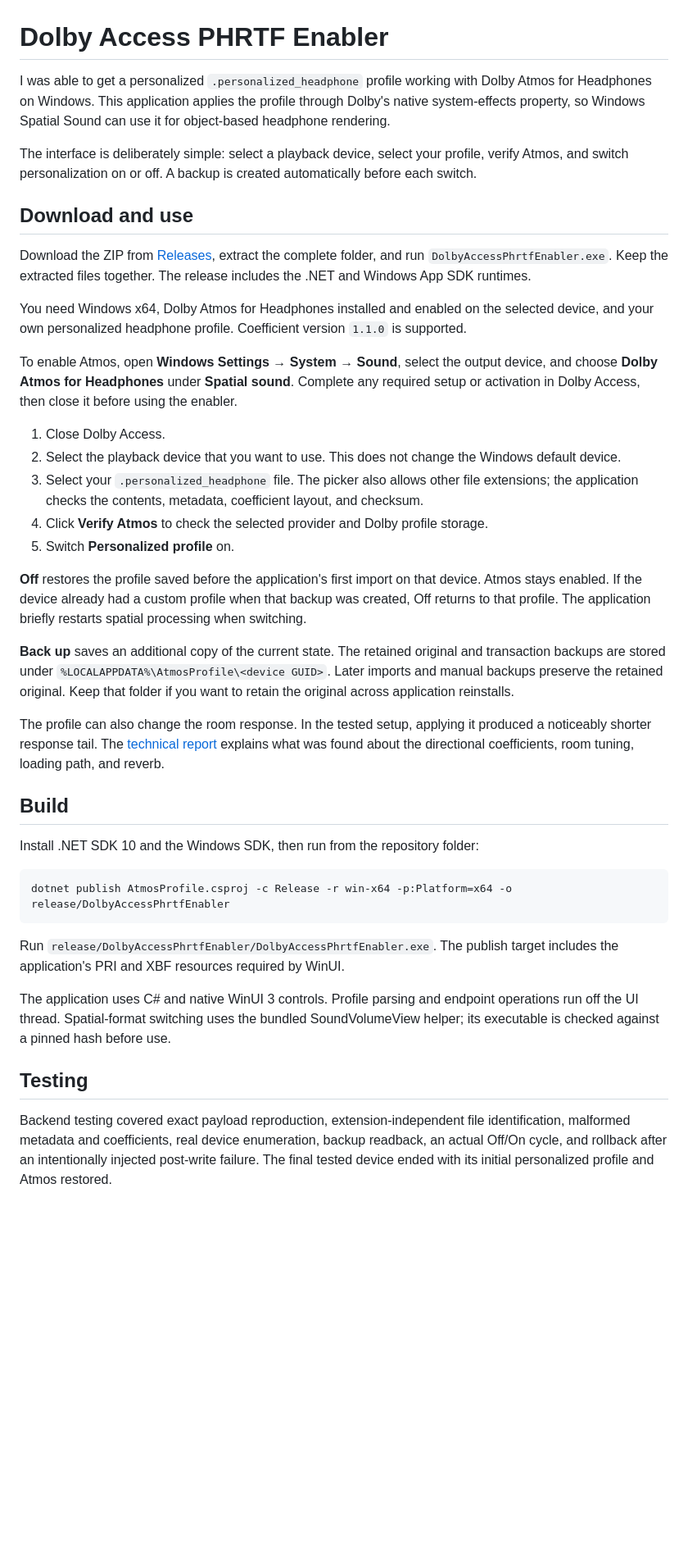
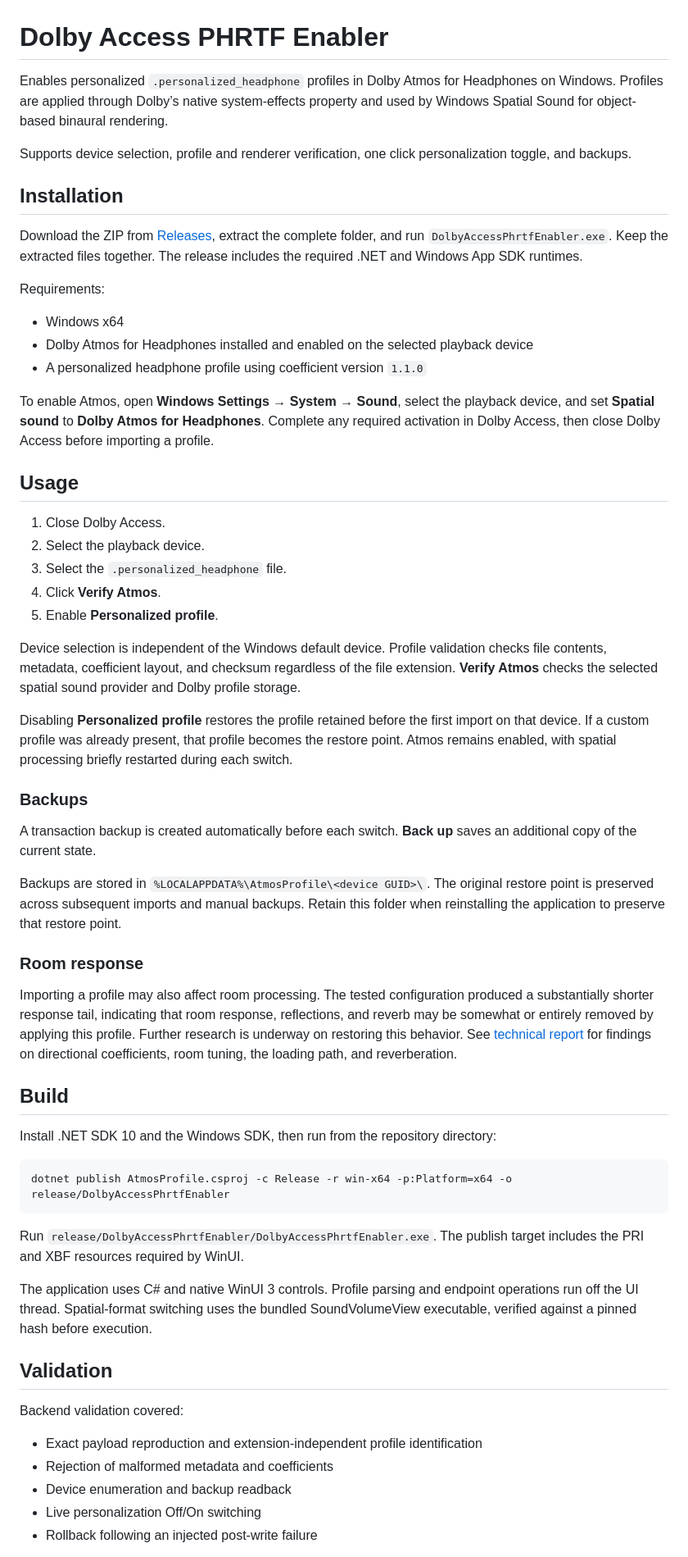
Before and after one commit to aaronth07/Dolby-Access-PHRTF-Enabler, a Markdown page: README.md, the part around one of its changes. Shown at 82% size. GitHub-like rendering; blank space fills up the shorter version.

````diff
--- a/README.md
+++ b/README.md
@@ -1,42 +1,60 @@
 # Dolby Access PHRTF Enabler
 
-I was able to get a personalized `.personalized_headphone` profile working with Dolby Atmos for Headphones on Windows. This application applies the profile through Dolby's native system-effects property, so Windows Spatial Sound can use it for object-based headphone rendering.
+Enables personalized `.personalized_headphone` profiles in Dolby Atmos for Headphones on Windows. Profiles are applied through Dolby’s native system-effects property and used by Windows Spatial Sound for object-based binaural rendering.
 
-The interface is deliberately simple: select a playback device, select your profile, verify Atmos, and switch personalization on or off. A backup is created automatically before each switch.
+Supports device selection, profile and renderer verification, one click personalization toggle, and backups.
 
-## Download and use
+## Installation
 
-Download the ZIP from [Releases](../../releases/latest), extract the complete folder, and run `DolbyAccessPhrtfEnabler.exe`. Keep the extracted files together. The release includes the .NET and Windows App SDK runtimes.
+Download the ZIP from [Releases](../../releases/latest), extract the complete folder, and run `DolbyAccessPhrtfEnabler.exe`. Keep the extracted files together. The release includes the required .NET and Windows App SDK runtimes.
 
-You need Windows x64, Dolby Atmos for Headphones installed and enabled on the selected device, and your own personalized headphone profile. Coefficient version `1.1.0` is supported.
+Requirements:
+- Windows x64
+- Dolby Atmos for Headphones installed and enabled on the selected playback device
+- A personalized headphone profile using coefficient version `1.1.0`
 
-To enable Atmos, open **Windows Settings → System → Sound**, select the output device, and choose **Dolby Atmos for Headphones** under **Spatial sound**. Complete any required setup or activation in Dolby Access, then close it before using the enabler.
+To enable Atmos, open **Windows Settings → System → Sound**, select the playback device, and set **Spatial sound** to **Dolby Atmos for Headphones**. Complete any required activation in Dolby Access, then close Dolby Access before importing a profile.
+
+## Usage
 
 1. Close Dolby Access.
-2. Select the playback device that you want to use. This does not change the Windows default device.
-3. Select your `.personalized_headphone` file. The picker also allows other file extensions; the application checks the contents, metadata, coefficient layout, and checksum.
-4. Click **Verify Atmos** to check the selected provider and Dolby profile storage.
-5. Switch **Personalized profile** on.
+2. Select the playback device.
+3. Select the `.personalized_headphone` file.
+4. Click **Verify Atmos**.
+5. Enable **Personalized profile**.
 
-**Off** restores the profile saved before the application's first import on that device. Atmos stays enabled. If the device already had a custom profile when that backup was created, Off returns to that profile. The application briefly restarts spatial processing when switching.
+Device selection is independent of the Windows default device. Profile validation checks file contents, metadata, coefficient layout, and checksum regardless of the file extension. **Verify Atmos** checks the selected spatial sound provider and Dolby profile storage.
 
-**Back up** saves an additional copy of the current state. The retained original and transaction backups are stored under `%LOCALAPPDATA%\AtmosProfile\<device GUID>`. Later imports and manual backups preserve the retained original. Keep that folder if you want to retain the original across application reinstalls.
+Disabling **Personalized profile** restores the profile retained before the first import on that device. If a custom profile was already present, that profile becomes the restore point. Atmos remains enabled, with spatial processing briefly restarted during each switch.
 
-The profile can also change the room response. In the tested setup, applying it produced a noticeably shorter response tail. The [technical report](report.md) explains what was found about the directional coefficients, room tuning, loading path, and reverb.
+### Backups
+
+A transaction backup is created automatically before each switch. **Back up** saves an additional copy of the current state.
+
+Backups are stored in `%LOCALAPPDATA%\AtmosProfile\<device GUID>\`. The original restore point is preserved across subsequent imports and manual backups. Retain this folder when reinstalling the application to preserve that restore point.
+
+### Room response
+
+Importing a profile may also affect room processing. The tested configuration produced a substantially shorter response tail, indicating that room response, reflections, and reverb may be somewhat or entirely removed by applying this profile. Further research is underway on restoring this behavior. See  [technical report](report.md) for findings on directional coefficients, room tuning, the loading path, and reverberation.
 
 ## Build
 
-Install .NET SDK 10 and the Windows SDK, then run from the repository folder:
+Install .NET SDK 10 and the Windows SDK, then run from the repository directory:
 
 ```powershell
 dotnet publish AtmosProfile.csproj -c Release -r win-x64 -p:Platform=x64 -o release/DolbyAccessPhrtfEnabler
 ```
 
-Run `release/DolbyAccessPhrtfEnabler/DolbyAccessPhrtfEnabler.exe`. The publish target includes the application's PRI and XBF resources required by WinUI.
+Run `release/DolbyAccessPhrtfEnabler/DolbyAccessPhrtfEnabler.exe`. The publish target includes the PRI and XBF resources required by WinUI.
 
-The application uses C# and native WinUI 3 controls. Profile parsing and endpoint operations run off the UI thread. Spatial-format switching uses the bundled SoundVolumeView helper; its executable is checked against a pinned hash before use.
+The application uses C# and native WinUI 3 controls. Profile parsing and endpoint operations run off the UI thread. Spatial-format switching uses the bundled SoundVolumeView executable, verified against a pinned hash before execution.
 
-## Testing
+## Validation
 
-Backend testing covered exact payload reproduction, extension-independent file identification, malformed metadata and coefficients, real device enumeration, backup readback, an actual Off/On cycle, and rollback after an intentionally injected post-write failure. The final tested device ended with its initial personalized profile and Atmos restored.
+Backend validation covered:
+- Exact payload reproduction and extension-independent profile identification
+- Rejection of malformed metadata and coefficients
+- Device enumeration and backup readback
+- Live personalization Off/On switching
+- Rollback following an injected post-write failure
 
````
Also changed, not shown: other parts of README.md (+9 -5 lines).
